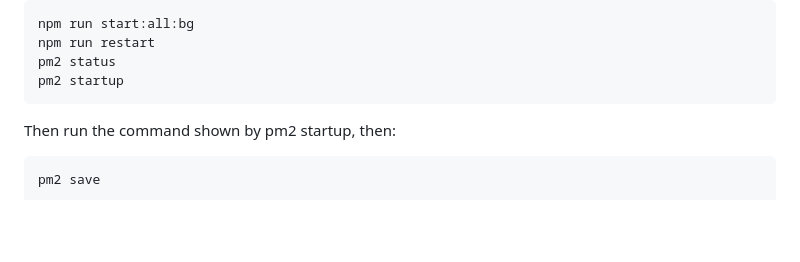
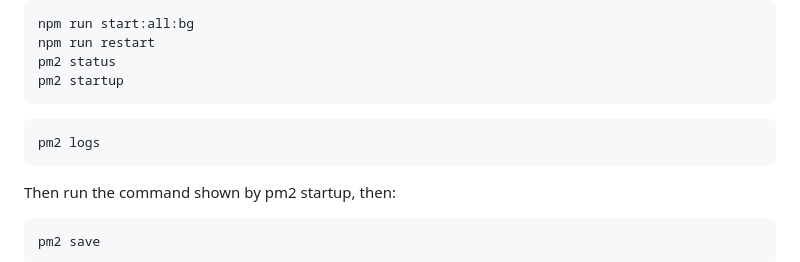
Before and after one commit to adhamcabral/DiscoBot, a Markdown page: README.md, the part around the change. Drawn GitHub-style; blank space fills up the shorter version.

Commit message:
docs: pm2 commands
Add instructions for viewing PM2 logs and saving process list.

````diff
--- a/README.md
+++ b/README.md
@@ -79,6 +79,9 @@ npm run restart
 pm2 status
 pm2 startup
 ```
+```bash
+pm2 logs
+```
 
 Then run the command shown by pm2 startup, then:
 ```bash
````
